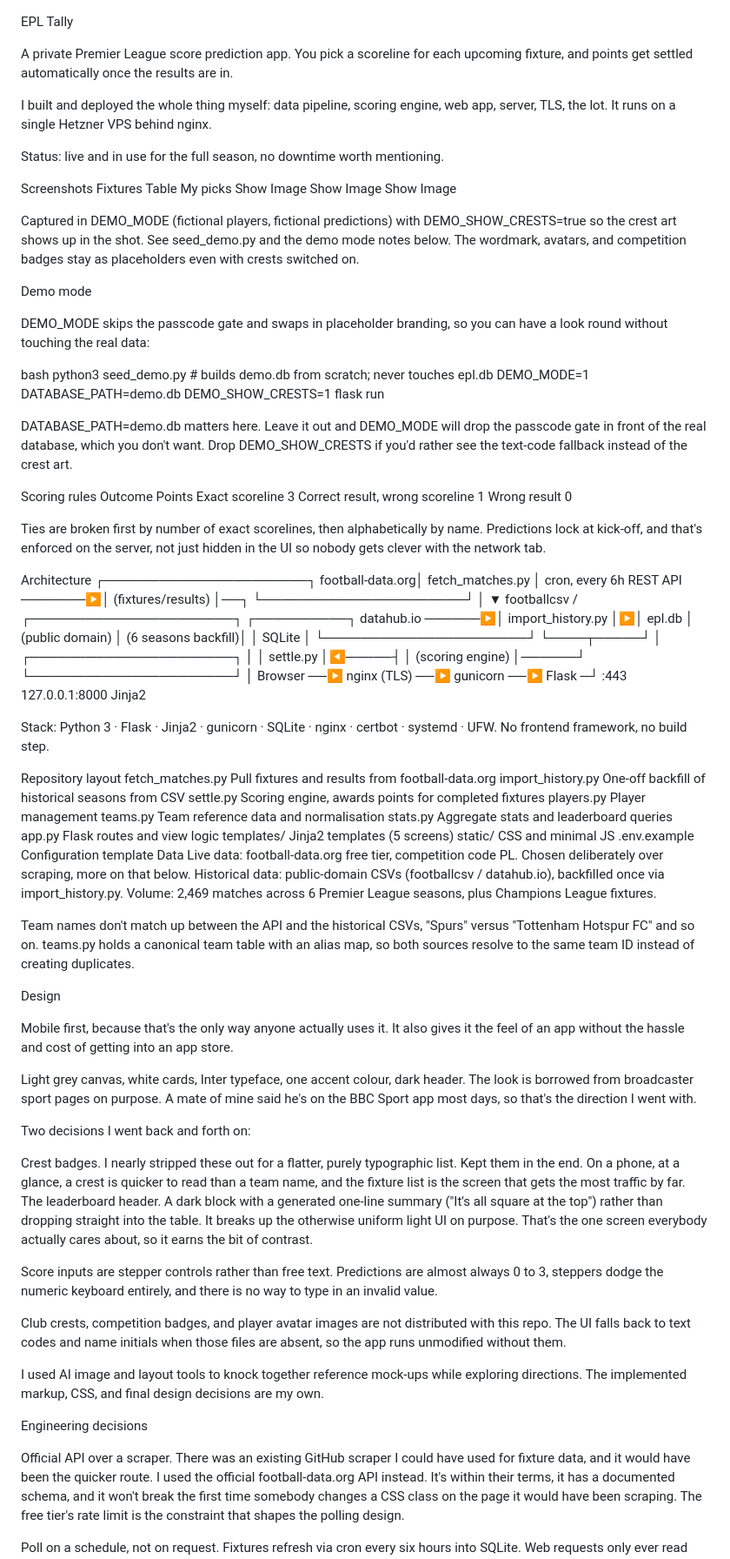
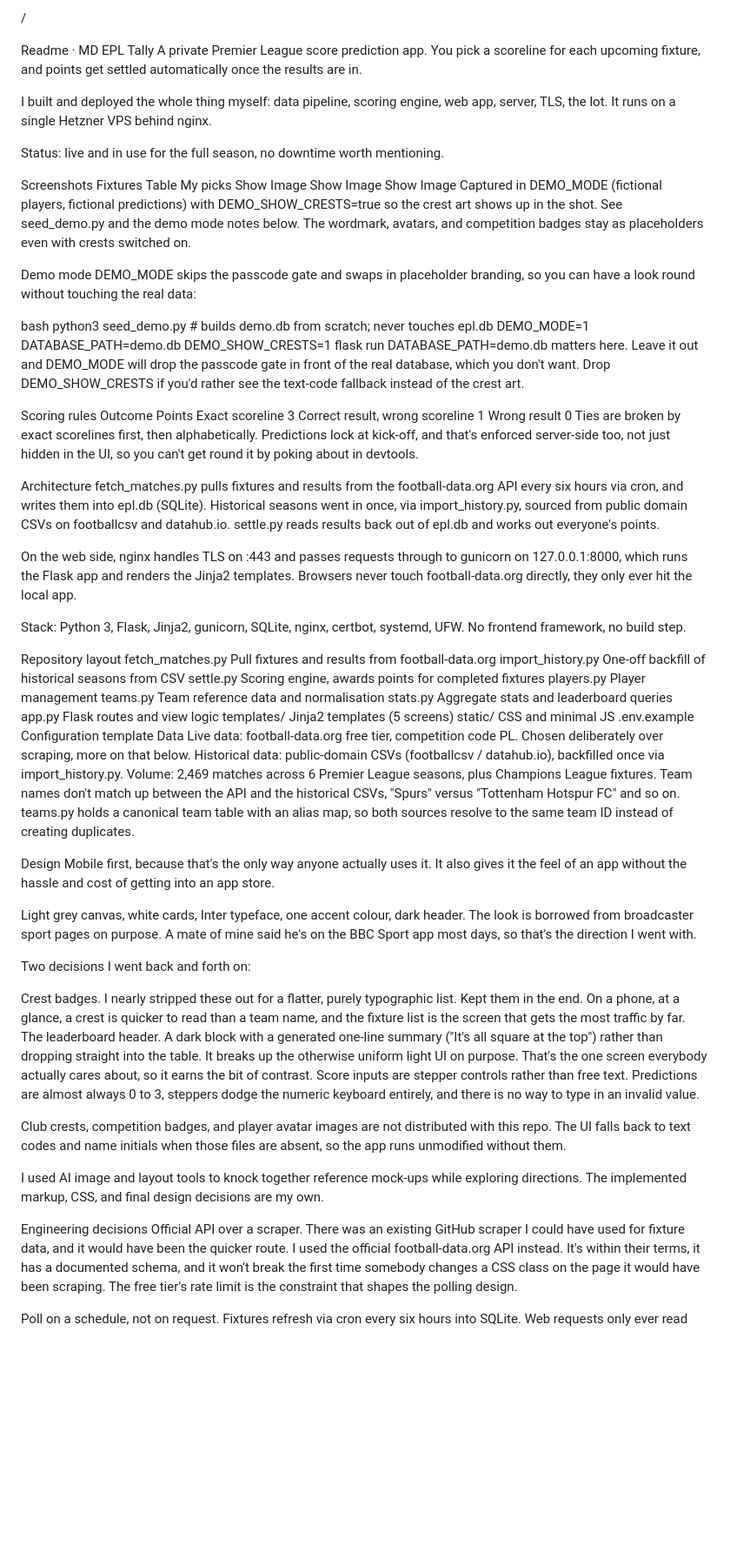
Before and after one commit to Esoteric-star/epl-tally-public, a Markdown page: README.md, the part around one of its changes. Shown at 87% size. Rendered like a GitHub page; blank space fills up the shorter version.

Commit message:
Enhance README with project details and instructions
Expanded README with detailed project description, architecture, and usage instructions.

```diff
--- a/README.md
+++ b/README.md
@@ -1,5 +1,18 @@
+
+/
+
+
+
+
+
+
+
+
+
+
+
+Readme · MD
 EPL Tally
-
 A private Premier League score prediction app. You pick a scoreline for each upcoming fixture, and points get settled automatically once the results are in.
 
 I built and deployed the whole thing myself: data pipeline, scoring engine, web app, server, TLS, the lot. It runs on a single Hetzner VPS behind nginx.
@@ -9,17 +22,14 @@ Status: live and in use for the full season, no downtime worth mentioning.
 Screenshots
 Fixtures	Table	My picks
 Show Image	Show Image	Show Image
-
 Captured in DEMO_MODE (fictional players, fictional predictions) with DEMO_SHOW_CRESTS=true so the crest art shows up in the shot. See seed_demo.py and the demo mode notes below. The wordmark, avatars, and competition badges stay as placeholders even with crests switched on.
 
 Demo mode
-
 DEMO_MODE skips the passcode gate and swaps in placeholder branding, so you can have a look round without touching the real data:
 
 bash
 python3 seed_demo.py    # builds demo.db from scratch; never touches epl.db
 DEMO_MODE=1 DATABASE_PATH=demo.db DEMO_SHOW_CRESTS=1 flask run
-
 DATABASE_PATH=demo.db matters here. Leave it out and DEMO_MODE will drop the passcode gate in front of the real database, which you don't want. Drop DEMO_SHOW_CRESTS if you'd rather see the text-code fallback instead of the crest art.
 
 Scoring rules
@@ -27,29 +37,14 @@ Outcome	Points
 Exact scoreline	3
 Correct result, wrong scoreline	1
 Wrong result	0
-
-Ties are broken first by number of exact scorelines, then alphabetically by name. Predictions lock at kick-off, and that's enforced on the server, not just hidden in the UI so nobody gets clever with the network tab.
+Ties are broken by exact scorelines first, then alphabetically. Predictions lock at kick-off, and that's enforced server-side too, not just hidden in the UI, so you can't get round it by poking about in devtools.
 
 Architecture
-                    ┌──────────────────────┐
-   football-data.org│  fetch_matches.py    │  cron, every 6h
-   REST API ───────▶│  (fixtures/results)  │──┐
-                    └──────────────────────┘  │
-                                              ▼
-   footballcsv /     ┌──────────────────────┐ ┌──────────┐
-   datahub.io ──────▶│  import_history.py   │▶│ epl.db   │
-   (public domain)   │  (6 seasons backfill)│ │ SQLite   │
-                     └──────────────────────┘ └────┬─────┘
-                                                   │
-                     ┌──────────────────────┐      │
-                     │  settle.py           │◀─────┤
-                     │  (scoring engine)    │──────┘
-                     └──────────────────────┘
-                                                   │
-   Browser ──▶ nginx (TLS) ──▶ gunicorn ──▶ Flask ─┘
-                 :443          127.0.0.1:8000  Jinja2
+fetch_matches.py pulls fixtures and results from the football-data.org API every six hours via cron, and writes them into epl.db (SQLite). Historical seasons went in once, via import_history.py, sourced from public domain CSVs on footballcsv and datahub.io. settle.py reads results back out of epl.db and works out everyone's points.
 
-Stack: Python 3 · Flask · Jinja2 · gunicorn · SQLite · nginx · certbot · systemd · UFW. No frontend framework, no build step.
+On the web side, nginx handles TLS on :443 and passes requests through to gunicorn on 127.0.0.1:8000, which runs the Flask app and renders the Jinja2 templates. Browsers never touch football-data.org directly, they only ever hit the local app.
+
+Stack: Python 3, Flask, Jinja2, gunicorn, SQLite, nginx, certbot, systemd, UFW. No frontend framework, no build step.
 
 Repository layout
 fetch_matches.py     Pull fixtures and results from football-data.org
@@ -66,11 +61,9 @@ Data
 Live data: football-data.org free tier, competition code PL. Chosen deliberately over scraping, more on that below.
 Historical data: public-domain CSVs (footballcsv / datahub.io), backfilled once via import_history.py.
 Volume: 2,469 matches across 6 Premier League seasons, plus Champions League fixtures.
-
 Team names don't match up between the API and the historical CSVs, "Spurs" versus "Tottenham Hotspur FC" and so on. teams.py holds a canonical team table with an alias map, so both sources resolve to the same team ID instead of creating duplicates.
 
 Design
-
 Mobile first, because that's the only way anyone actually uses it. It also gives it the feel of an app without the hassle and cost of getting into an app store.
 
 Light grey canvas, white cards, Inter typeface, one accent colour, dark header. The look is borrowed from broadcaster sport pages on purpose. A mate of mine said he's on the BBC Sport app most days, so that's the direction I went with.
@@ -79,7 +72,6 @@ Two decisions I went back and forth on:
 
 Crest badges. I nearly stripped these out for a flatter, purely typographic list. Kept them in the end. On a phone, at a glance, a crest is quicker to read than a team name, and the fixture list is the screen that gets the most traffic by far.
 The leaderboard header. A dark block with a generated one-line summary ("It's all square at the top") rather than dropping straight into the table. It breaks up the otherwise uniform light UI on purpose. That's the one screen everybody actually cares about, so it earns the bit of contrast.
-
 Score inputs are stepper controls rather than free text. Predictions are almost always 0 to 3, steppers dodge the numeric keyboard entirely, and there is no way to type in an invalid value.
 
 Club crests, competition badges, and player avatar images are not distributed with this repo. The UI falls back to text codes and name initials when those files are absent, so the app runs unmodified without them.
@@ -87,7 +79,6 @@ Club crests, competition badges, and player avatar images are not distributed wi
 I used AI image and layout tools to knock together reference mock-ups while exploring directions. The implemented markup, CSS, and final design decisions are my own.
 
 Engineering decisions
-
 Official API over a scraper. There was an existing GitHub scraper I could have used for fixture data, and it would have been the quicker route. I used the official football-data.org API instead. It's within their terms, it has a documented schema, and it won't break the first time somebody changes a CSS class on the page it would have been scraping. The free tier's rate limit is the constraint that shapes the polling design.
 
 Poll on a schedule, not on request. Fixtures refresh via cron every six hours into SQLite. Web requests only ever read local data. Page loads stay fast, the app survives an upstream outage, and the rate limit never becomes a user-facing problem.
```
Also changed, not shown: other parts of README.md (+0 -5 lines).
